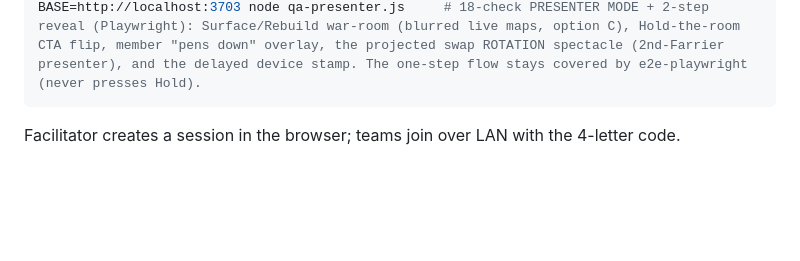
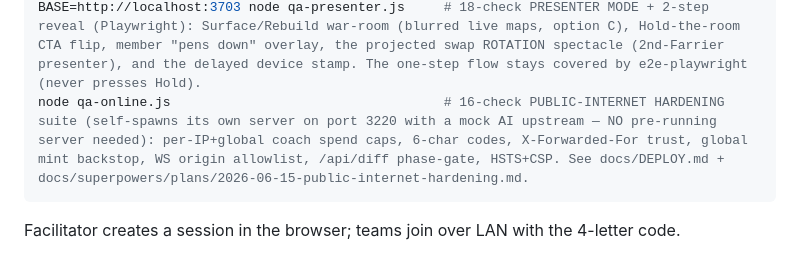
Before and after one commit to andyozj/horsepower, a Markdown page: CLAUDE.md, the part around one of its changes. Drawn GitHub-style; blank space fills up the shorter version.

````diff
--- a/CLAUDE.md
+++ b/CLAUDE.md
@@ -45,6 +46,7 @@ PORT=3530 node qa-load.js                           # raw-ws LOAD/LATENCY harnes
 PORT=3530 node qa-concurrent.js                     # 12-check CONTENTION suite (self-spawns server): two members on the SAME map — concurrent adds survive, same-block LWW (no corruption/dup), delete crossings honored, stale echo can't resurrect a deleted block
 node qa-editguard.js                                # 30-check BROADCAST-SAFETY guard (static, no server): locks the population of editable text fields + the editingLock selector to a reviewed registry — fails on any new/unclassified editable field, removed protection, focusin≠focusout drift, or dead selector. Stops the "uncommitted text wiped by a teammate's broadcast" bug class from silently regressing.
 BASE=http://localhost:3703 node qa-presenter.js     # 18-check PRESENTER MODE + 2-step reveal (Playwright): Surface/Rebuild war-room (blurred live maps, option C), Hold-the-room CTA flip, member "pens down" overlay, the projected swap ROTATION spectacle (2nd-Farrier presenter), and the delayed device stamp. The one-step flow stays covered by e2e-playwright (never presses Hold).
+node qa-online.js                                   # 16-check PUBLIC-INTERNET HARDENING suite (self-spawns its own server on port 3220 with a mock AI upstream — NO pre-running server needed): per-IP+global coach spend caps, 6-char codes, X-Forwarded-For trust, global mint backstop, WS origin allowlist, /api/diff phase-gate, HSTS+CSP. See docs/DEPLOY.md + docs/superpowers/plans/2026-06-15-public-internet-hardening.md.
 ```
 
 Facilitator creates a session in the browser; teams join over LAN with the 4-letter code.
````
Also changed, not shown: other parts of CLAUDE.md (+1 -0 lines), docs/DEPLOY.md (added, +38 -0 lines), docs/superpowers/testing-log-2026-06-15.md (added, +82 -0 lines).
